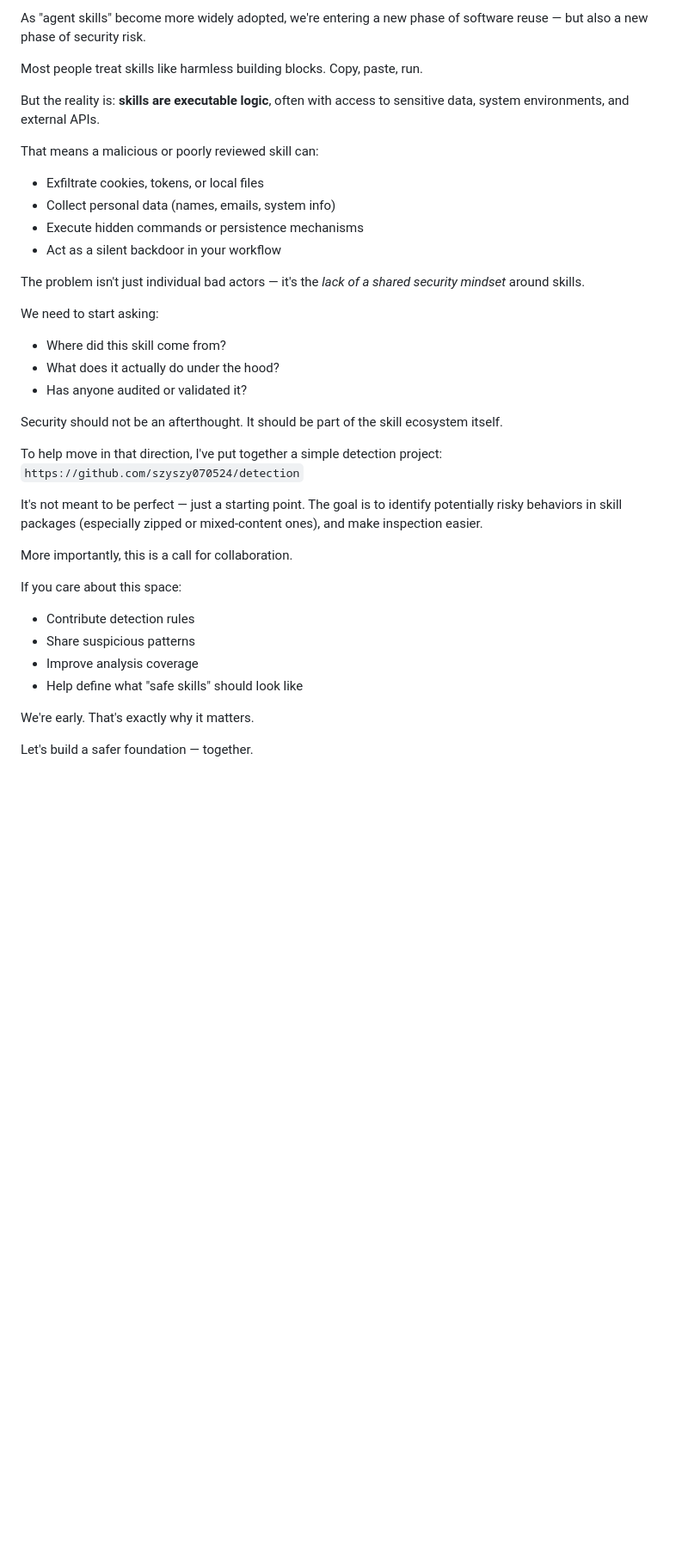
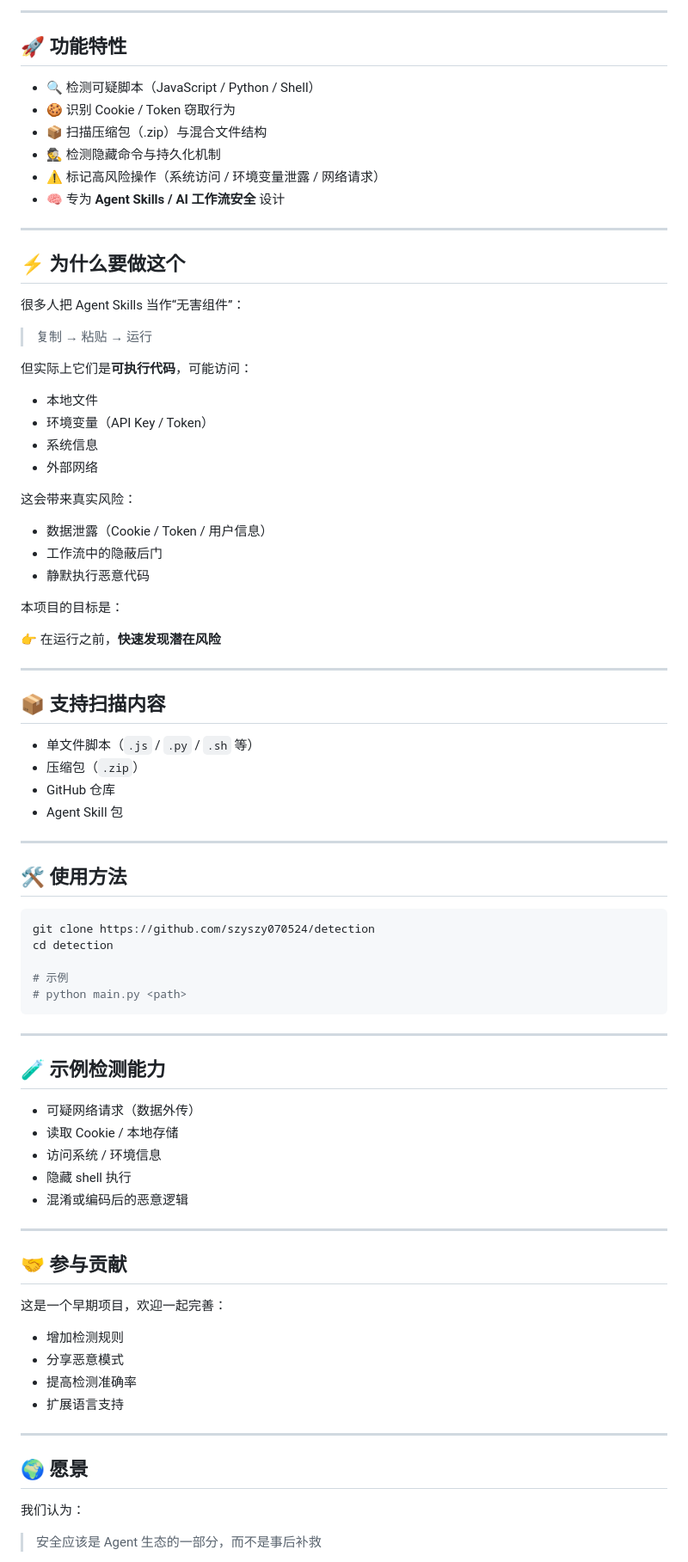
Before and after one commit to szyszy070524/skillsSafe, a Markdown page: README.md, the part around one of its changes. Shown at 86% size. GitHub-like rendering; blank space fills up the shorter version.

````diff
--- a/README.md
+++ b/README.md
@@ -56,42 +13,87 @@
 
-As "agent skills" become more widely adopted, we're entering a new phase of software reuse — but also a new phase of security risk.
+---
 
-Most people treat skills like harmless building blocks. Copy, paste, run.
+## 🚀 功能特性
 
-But the reality is: **skills are executable logic**, often with access to sensitive data, system environments, and external APIs.
+* 🔍 检测可疑脚本（JavaScript / Python / Shell）
+* 🍪 识别 Cookie / Token 窃取行为
+* 📦 扫描压缩包（.zip）与混合文件结构
+* 🕵️ 检测隐藏命令与持久化机制
+* ⚠️ 标记高风险操作（系统访问 / 环境变量泄露 / 网络请求）
+* 🧠 专为 **Agent Skills / AI 工作流安全** 设计
 
-That means a malicious or poorly reviewed skill can:
+---
 
-* Exfiltrate cookies, tokens, or local files
-* Collect personal data (names, emails, system info)
-* Execute hidden commands or persistence mechanisms
-* Act as a silent backdoor in your workflow
+## ⚡ 为什么要做这个
 
-The problem isn't just individual bad actors — it's the *lack of a shared security mindset* around skills.
+很多人把 Agent Skills 当作“无害组件”：
 
-We need to start asking:
+> 复制 → 粘贴 → 运行
 
-* Where did this skill come from?
-* What does it actually do under the hood?
-* Has anyone audited or validated it?
+但实际上它们是**可执行代码**，可能访问：
 
-Security should not be an afterthought. It should be part of the skill ecosystem itself.
+* 本地文件
+* 环境变量（API Key / Token）
+* 系统信息
+* 外部网络
 
-To help move in that direction, I've put together a simple detection project:
-`https://github.com/szyszy070524/detection`
+这会带来真实风险：
 
-It's not meant to be perfect — just a starting point.
-The goal is to identify potentially risky behaviors in skill packages (especially zipped or mixed-content ones), and make inspection easier.
+* 数据泄露（Cookie / Token / 用户信息）
+* 工作流中的隐蔽后门
+* 静默执行恶意代码
 
-More importantly, this is a call for collaboration.
+本项目的目标是：
 
-If you care about this space:
+👉 在运行之前，**快速发现潜在风险**
 
-* Contribute detection rules
-* Share suspicious patterns
-* Improve analysis coverage
-* Help define what "safe skills" should look like
+---
 
-We're early. That's exactly why it matters.
+## 📦 支持扫描内容
 
-Let's build a safer foundation — together.
+* 单文件脚本（`.js` / `.py` / `.sh` 等）
+* 压缩包（`.zip`）
+* GitHub 仓库
+* Agent Skill 包
+
+---
+
+## 🛠️ 使用方法
+
+```bash
+git clone https://github.com/szyszy070524/detection
+cd detection
+
+# 示例
+# python main.py <path>
+```
+
+---
+
+## 🧪 示例检测能力
+
+* 可疑网络请求（数据外传）
+* 读取 Cookie / 本地存储
+* 访问系统 / 环境信息
+* 隐藏 shell 执行
+* 混淆或编码后的恶意逻辑
+
+---
+
+## 🤝 参与贡献
+
+这是一个早期项目，欢迎一起完善：
+
+* 增加检测规则
+* 分享恶意模式
+* 提高检测准确率
+* 扩展语言支持
+
+---
+
+## 🌍 愿景
+
+我们认为：
+
+> 安全应该是 Agent 生态的一部分，而不是事后补救
+
````
Also changed, not shown: other parts of README.md (+138 -49 lines).
